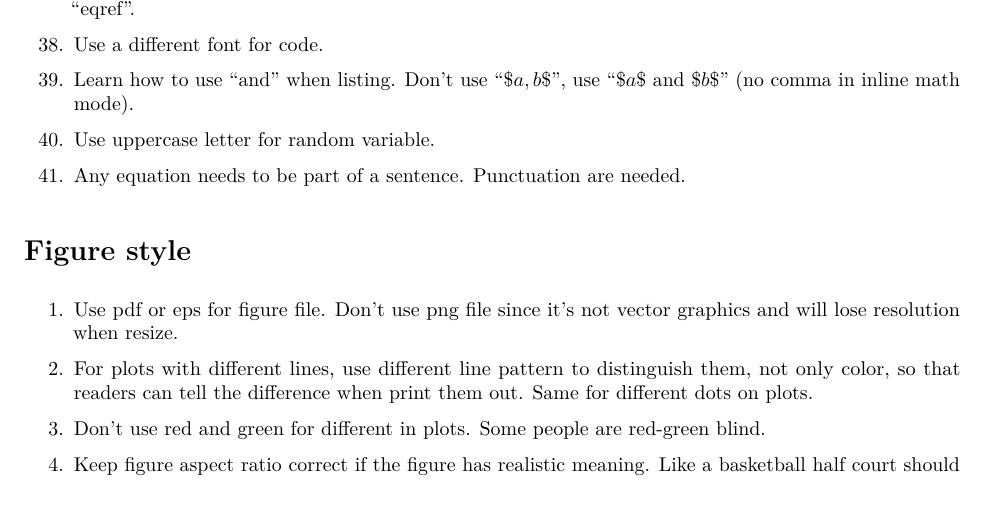
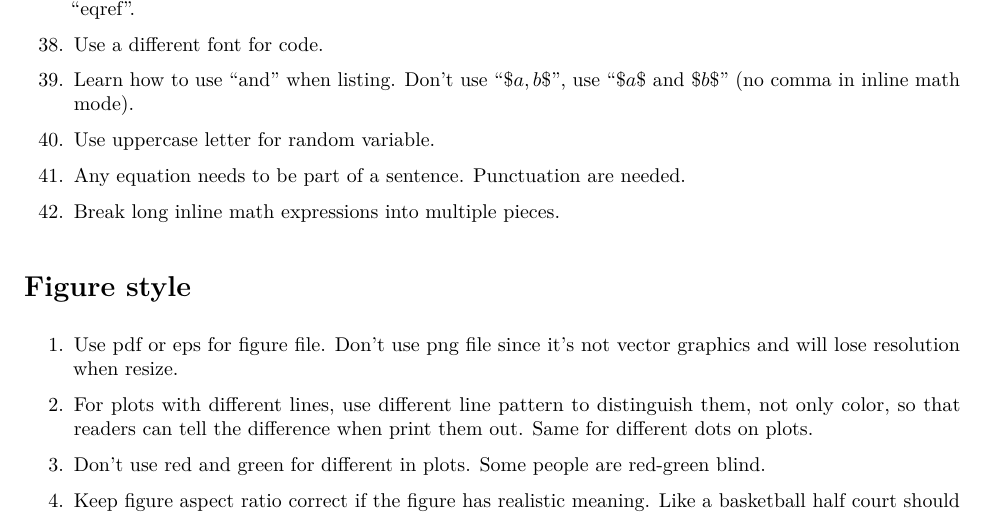
Before and after one commit to JieyingJiao/Writing-Style-Tips, an R Markdown document (TexStyle.Rmd): part of page 2 of 3, cut so that both start at the same text. The pictures show the output file TexStyle.pdf that the author committed with the source.

Commit message:
updated.

```diff
--- a/TexStyle.Rmd
+++ b/TexStyle.Rmd
@@ -64,6 +64,7 @@ output: pdf_document
       ``$\$a\$$ and $\$b\$$'' (no comma in inline math mode).
 \item Use uppercase letter for random variable.
 \item Any equation needs to be part of a sentence. Punctuation are needed.
+\item Break long inline math expressions into multiple pieces.
 \end{enumerate}
 
 
```
Also changed, not shown: TexStyle.pdf.
